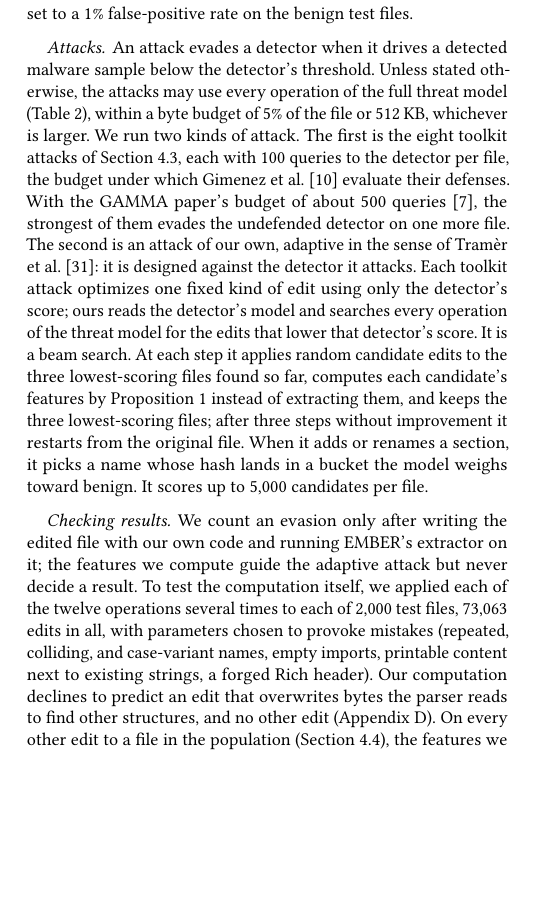
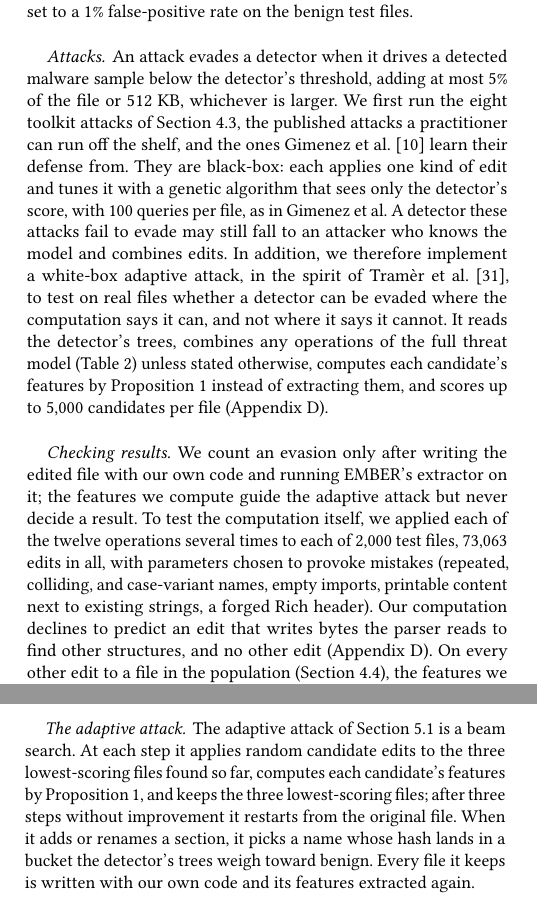
Before and after one commit to lkurlandski/ProvExp, a LaTeX paper (manuscript/main.tex, which reads manuscript/_f_evaluation.tex, manuscript/_j2_ember.tex): part of one column of page 7 of 15 before the commit and two parts of the columns of pages 7 and 15 of 15 after it, the two joined at a grey line, cut so that both start at the same text, the shorter picture padded with empty space. Compiled offline with pdfLaTeX.

Commit message:
5.1 Attacks: each kind of attack with its reason; budgets in one clause; the adaptive attack as white-box, its search to Appendix D; declined edits 'write' (not 'overwrite')
Co-Authored-By: Claude Opus 5.5 <noreply@anthropic.com>

```diff
--- a/manuscript/_f_evaluation.tex
+++ b/manuscript/_f_evaluation.tex
@@ -30,21 +30,20 @@ false-positive rate on the benign test files.
 % finished (PLAN.md, step 5).
 
 \paragraph{Attacks}
-An attack evades a detector when it drives a detected malware sample below the detector's threshold. Unless stated
-otherwise, the attacks may use every operation of the full threat model (\Cref{tab:instances:catalogue}), within a byte
-budget of 5\% of the file or 512~KB, whichever is larger. We run two kinds of attack. The first is the eight toolkit
-attacks of \Cref{sec:instances:catalogue}, each with 100 queries to the detector per file, the budget under which
-Gimenez et al.~\cite{gimenez2025certifiably} evaluate their defenses. With the GAMMA paper's budget of about 500
-queries~\cite{demetrio2021functionality}, the strongest of them evades the undefended detector on one more file. The
-second is an attack of our own, adaptive in the sense of Tramèr et al.~\cite{tramer2020adaptive}: it is designed
-against the detector it attacks. Each toolkit attack optimizes one fixed kind of edit using only the detector's score;
-ours reads the detector's model and searches every operation of the threat model for the edits that lower that
-detector's score. It is a beam search. At each step it applies random candidate edits to the three lowest-scoring files
-found so far, computes each candidate's features by Proposition~\ref{prop:fw:side-effects} instead of extracting them,
-and keeps the three lowest-scoring files; after three steps without improvement it restarts from the original file.
-When it adds or renames a section, it picks a name whose hash lands in a bucket the model weighs toward benign. It
-scores up to 5,000 candidates per file.
-% MEASURED: literature budget, run/124_a1_toolkit_literature_budget.sh: import injection 27/47 vs 26/47 at 100 queries.
+An attack evades a detector when it drives a detected malware sample below the detector's threshold, adding at most
+5\% of the file or 512~KB, whichever is larger. We first run the eight toolkit attacks of
+\Cref{sec:instances:catalogue}, the published attacks a practitioner can run off the shelf, and the ones Gimenez et
+al.~\cite{gimenez2025certifiably} learn their defense from. They are black-box: each applies one kind of edit and tunes
+it with a genetic algorithm that sees only the detector's score, with 100 queries per file, as in Gimenez et al. A
+detector these attacks fail to evade may still fall to an attacker who knows the model and combines edits. In addition,
+we therefore implement a white-box adaptive attack, in the spirit of Tramèr et al.~\cite{tramer2020adaptive}, to test
+on real files whether a detector can be evaded where the computation says it can, and not where it says it cannot. It
+reads the detector's trees, combines any operations of the full threat model (\Cref{tab:instances:catalogue}) unless
+stated otherwise, computes each candidate's features by Proposition~\ref{prop:fw:side-effects} instead of extracting
+them, and scores up to 5,000 candidates per file (Appendix~\ref{sec:ember}).
+% MEASURED: literature budget, run/124_a1_toolkit_literature_budget.sh: with the GAMMA paper's ~500 queries, import
+% injection evades the undefended detector on 27/47 vs 26/47 at 100 queries (cut from the prose, user, session 35).
+% Toolkit attacks: secml-malware's black-box problems, population 10, 10 iterations (scripts/a_pv_attacks.py, "low").
 % Tramer et al.: papers/tramer2020adaptive.pdf, Section 1: "adaptive attacks, i.e., attacks that were specifically
 % designed to target a given defense". The bucket choice: scripts/a1_adaptive.py, target_buckets (reads the booster).
 % REMOVED (session 35, user: the setup covers what the subsections share): the protocol of the defenses learned from
@@ -56,7 +55,7 @@ We count an evasion only after writing the edited file with our own code and run
 features we compute guide the adaptive attack but never decide a result. To test the computation itself, we applied
 each of the twelve operations several times to each of 2,000 test files, 73,063 edits in all, with parameters chosen
 to provoke mistakes (repeated, colliding, and case-variant names, empty imports, printable content next to existing
-strings, a forged Rich header). Our computation declines to predict an edit that overwrites bytes the parser reads to
+strings, a forged Rich header). Our computation declines to predict an edit that writes bytes the parser reads to
 find other structures, and no other edit (Appendix~\ref{sec:ember}). On every other edit to a file in the population
 (\Cref{sec:instances:population}), the features we compute match the extracted ones exactly. No edit moved a feature in
 a direction the derived table (Definition~\ref{def:fw:derived}) rules out, and the table derived from 100 of the files
--- a/manuscript/_j2_ember.tex
+++ b/manuscript/_j2_ember.tex
@@ -114,3 +114,11 @@ followed by an append, are exact when the item table is carried forward one edit
 % (run 107: three adversarial contents per operation and file, plus a forged Rich header in the DOS stub).
 % The "random in-place writes" row is run 96 (run/96_item_checks_after_split.sh, item_checks/margins-pilot-split): 20
 % random writes of 1-64 bytes per pilot file, 100 files, 1,791 exact, 209 declined, 0 wrong. Total edits 62,604.
+
+\paragraph{The adaptive attack.} The adaptive attack of \Cref{sec:eval:setup} is a beam search. At each step it applies
+random candidate edits to the three lowest-scoring files found so far, computes each candidate's features by
+Proposition~\ref{prop:fw:side-effects}, and keeps the three lowest-scoring files; after three steps without improvement
+it restarts from the original file. When it adds or renames a section, it picks a name whose hash lands in a bucket the
+detector's trees weigh toward benign. Every file it keeps is written with our own code and its features extracted
+again.
+% scripts/a1_adaptive.py, --search beam (run 127): beam_search; target_buckets reads the booster.
```
Also changed, not shown: docs/writing-spec.md (+8 -0 lines).
